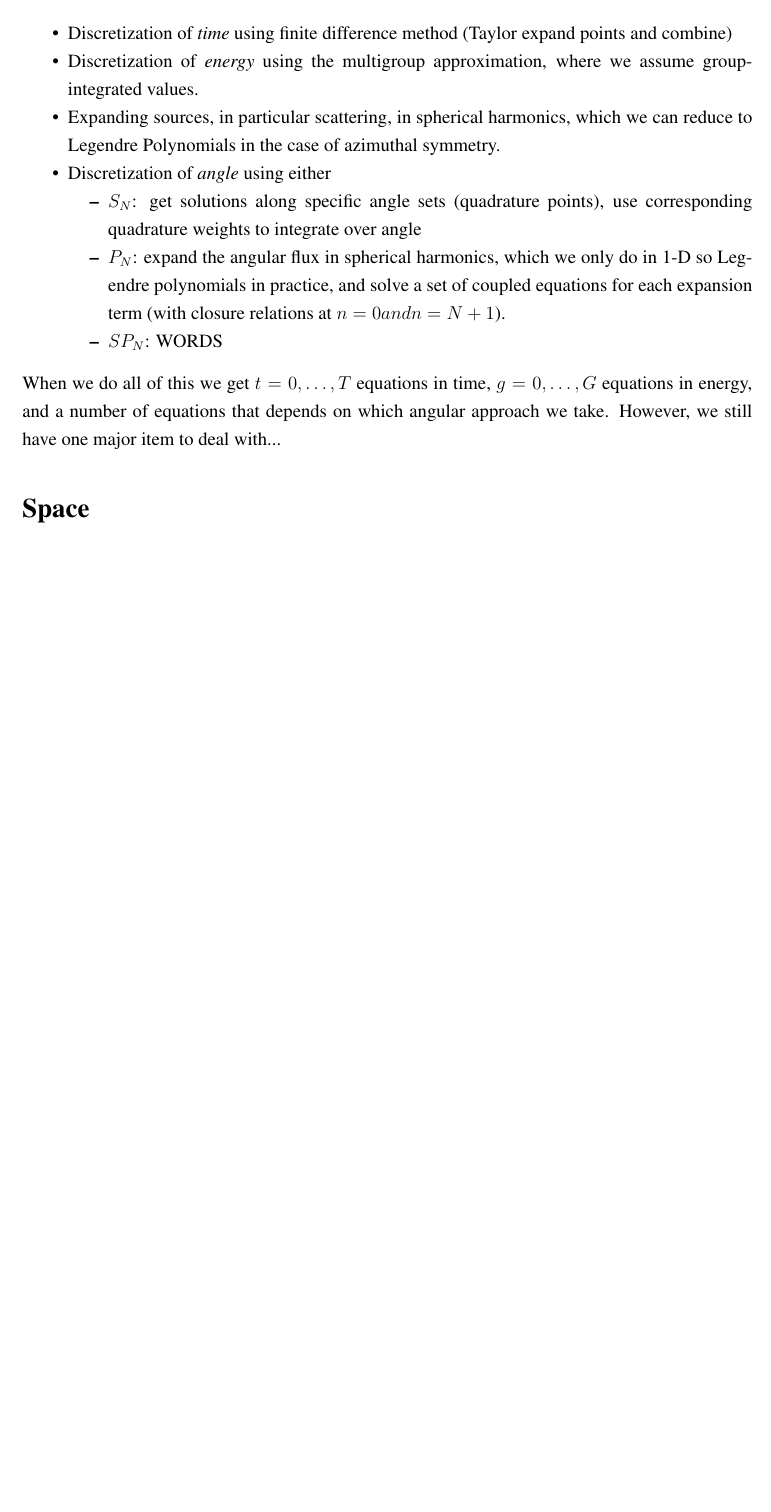
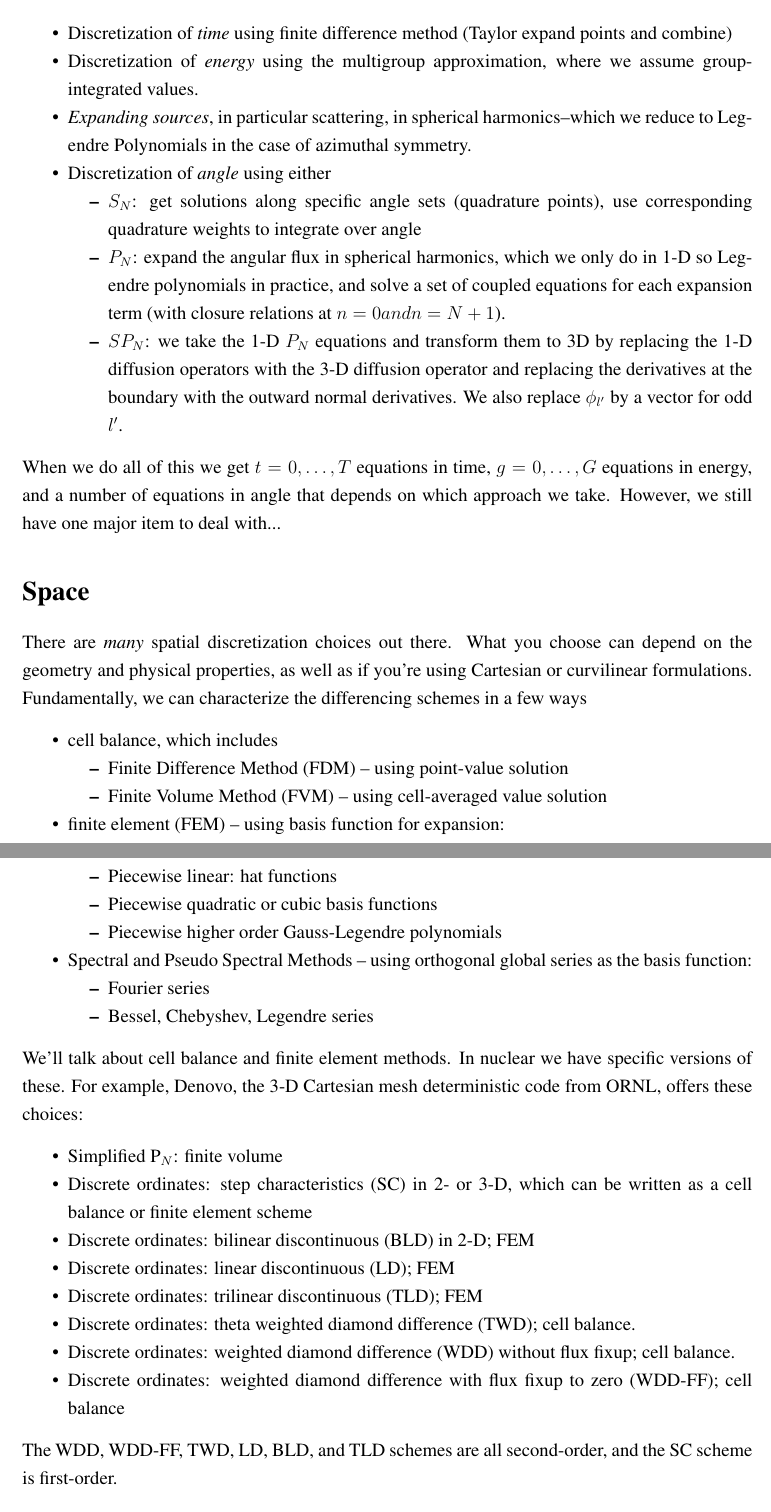
Before and after one commit to rachelslaybaugh/NE255, a LaTeX document (04-discretization/04-spatial-discr.tex): part of the page before the commit and two parts of pages 1 and 2 of 2 after it, the two joined at a grey line, cut so that both start at the same text, the shorter picture padded with empty space. Compiled offline with pdfLaTeX.

Commit message:
fixed some spn typos; laying out spatial.

```diff
--- a/04-discretization/04-spatial-discr.tex
+++ b/04-discretization/04-spatial-discr.tex
@@ -69,18 +69,55 @@ So far we've dealt with
 \begin{compactitem}
 \item Discretization of \textit{time} using finite difference method (Taylor expand points and combine)
 \item Discretization of \textit{energy} using the multigroup approximation, where we assume group-integrated values.
-\item Expanding sources, in particular scattering, in spherical harmonics, which we can reduce to Legendre Polynomials in the case of azimuthal symmetry.
+\item \textit{Expanding sources}, in particular scattering, in spherical harmonics--which we reduce to Legendre Polynomials in the case of azimuthal symmetry.
 \item Discretization of \textit{angle} using either
   \begin{compactitem}
   \item $S_N$: get solutions along specific angle sets (quadrature points), use corresponding quadrature weights to integrate over angle
   \item $P_N$: expand the angular flux in spherical harmonics, which we only do in 1-D so Legendre polynomials in practice, and solve a set of coupled equations for each expansion term (with closure relations at $n=0 and n=N+1$).
-  \item $SP_N$: WORDS
+  \item $SP_N$: we take the 1-D $P_N$ equations and transform them to 3D by replacing the 1-D diffusion operators with the 3-D diffusion operator and replacing the derivatives at the boundary with the outward normal derivatives. We also replace $\phi_{l'}$ by a vector for odd $l'$.
   \end{compactitem}
 \end{compactitem}
 
-When we do all of this we get $t=0,\dots, T$ equations in time, $g=0,\dots,G$ equations in energy, and a number of equations that depends on which angular approach we take. However, we still have one major item to deal with...
+When we do all of this we get $t=0,\dots, T$ equations in time, $g=0,\dots,G$ equations in energy, and a number of equations in angle that depends on which approach we take. However, we still have one major item to deal with...
 
 \section*{Space}
+There are \textit{many} spatial discretization choices out there. What you choose can depend on the geometry and physical properties, as well as if you're using Cartesian or curvilinear formulations. Fundamentally, we can characterize the differencing schemes in a few ways
+\begin{compactitem}
+\item cell balance, which includes
+  \begin{compactitem}
+  \item Finite Difference Method (FDM) -- using point-value solution
+  \item Finite Volume Method (FVM) -- using cell-averaged value solution
+  \end{compactitem}
+\item finite element (FEM) -- using basis function for expansion:
+  \begin{compactitem}
+  \item Piecewise linear: hat functions
+  \item Piecewise quadratic or cubic basis functions
+  \item Piecewise higher order Gauss-Legendre polynomials
+  \end{compactitem}
+\item Spectral and Pseudo Spectral Methods -- using orthogonal global series as the basis function:
+  \begin{compactitem}
+  \item Fourier series
+  \item Bessel, Chebyshev, Legendre series
+  \end{compactitem}
+\end{compactitem}
+
+We'll talk about cell balance and finite element methods. In nuclear we have specific versions of these. For example, Denovo, the 3-D Cartesian mesh deterministic code from ORNL, offers these choices:
+\begin{compactitem}
+\item Simplified P$_N$: finite volume
+\item Discrete ordinates: step characteristics (SC) in 2- or 3-D, which can be written as a cell balance or finite element scheme
+\item Discrete ordinates: bilinear discontinuous (BLD) in 2-D; FEM
+\item Discrete ordinates: linear discontinuous (LD); FEM
+\item Discrete ordinates: trilinear discontinuous (TLD); FEM
+\item Discrete ordinates: theta weighted diamond difference (TWD); cell balance.
+\item Discrete ordinates: weighted diamond difference (WDD) without flux fixup; cell balance.
+\item Discrete ordinates: weighted diamond difference with flux fixup to zero (WDD-FF); cell balance
+\end{compactitem}
+The WDD, WDD-FF, TWD, LD, BLD, and TLD schemes are all second-order, and the SC scheme is first-order.
+
+LANL's PARTISN has similar choices, but their new Capsaesin code has tetrahedral mesh and uses XXXX. INL's RattleSNake uses finite element methods for YYYY.
+
+I'm going to go through $S_N$ methods from Denovo, derived from their methods manual, as this is a very thorough treatment.
+
 
 
 \end{document}
```
Also changed, not shown: 04-discretization/04-spn-discr.tex (+6 -6 lines), 04-discretization/04-spn-discr.pdf.
